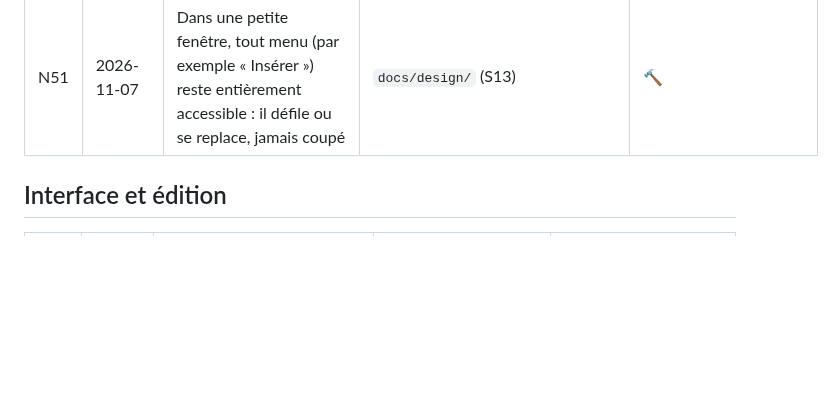
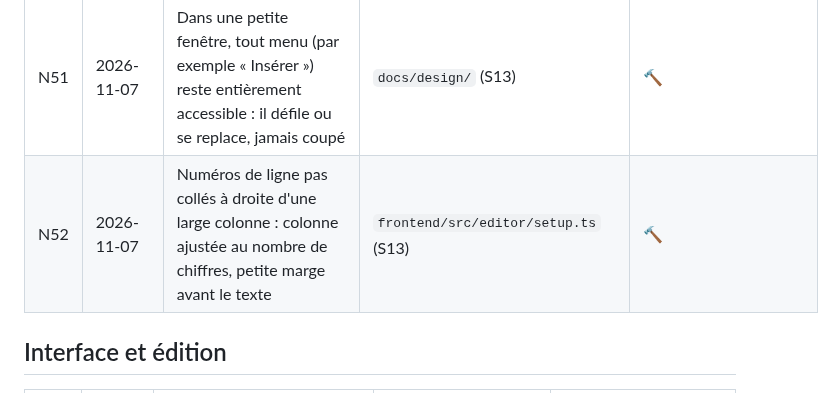
Before and after one commit to oioio-space/inkwell, a Markdown page: docs/exigences.md, the part around the change. Rendered like a GitHub page; blank space fills up the shorter version.

Commit message:
docs(exigences): N52 line-number gutter fitted to its digits (lot S13)
Co-Authored-By: Claude Opus 5.5 <noreply@anthropic.com>

```diff
--- a/docs/exigences.md
+++ b/docs/exigences.md
@@ -95,6 +95,7 @@ Rien n'est « fait » sans tests verts et sans une passe `ux-walkthrough` réuss
 | N49 | 2026-11-07 | Pas de barre de titre du système : la fenêtre est gérée par l'application, avec ses propres boutons réduire, agrandir et fermer dans la barre d'en-tête | `docs/design/` (S13) | 🔨 |
 | N50 | 2026-11-07 | L'aperçu montre la page à la même hauteur que la zone d'écriture (la page entière tient dans la hauteur de l'aperçu) | `docs/design/` (S13) | 🔨 |
 | N51 | 2026-11-07 | Dans une petite fenêtre, tout menu (par exemple « Insérer ») reste entièrement accessible : il défile ou se replace, jamais coupé | `docs/design/` (S13) | 🔨 |
+| N52 | 2026-11-07 | Numéros de ligne pas collés à droite d'une large colonne : colonne ajustée au nombre de chiffres, petite marge avant le texte | `frontend/src/editor/setup.ts` (S13) | 🔨 |
 
 ## Interface et édition
 
```
Also changed, not shown: docs/objectif-en-cours.md (+1 -1 lines).
